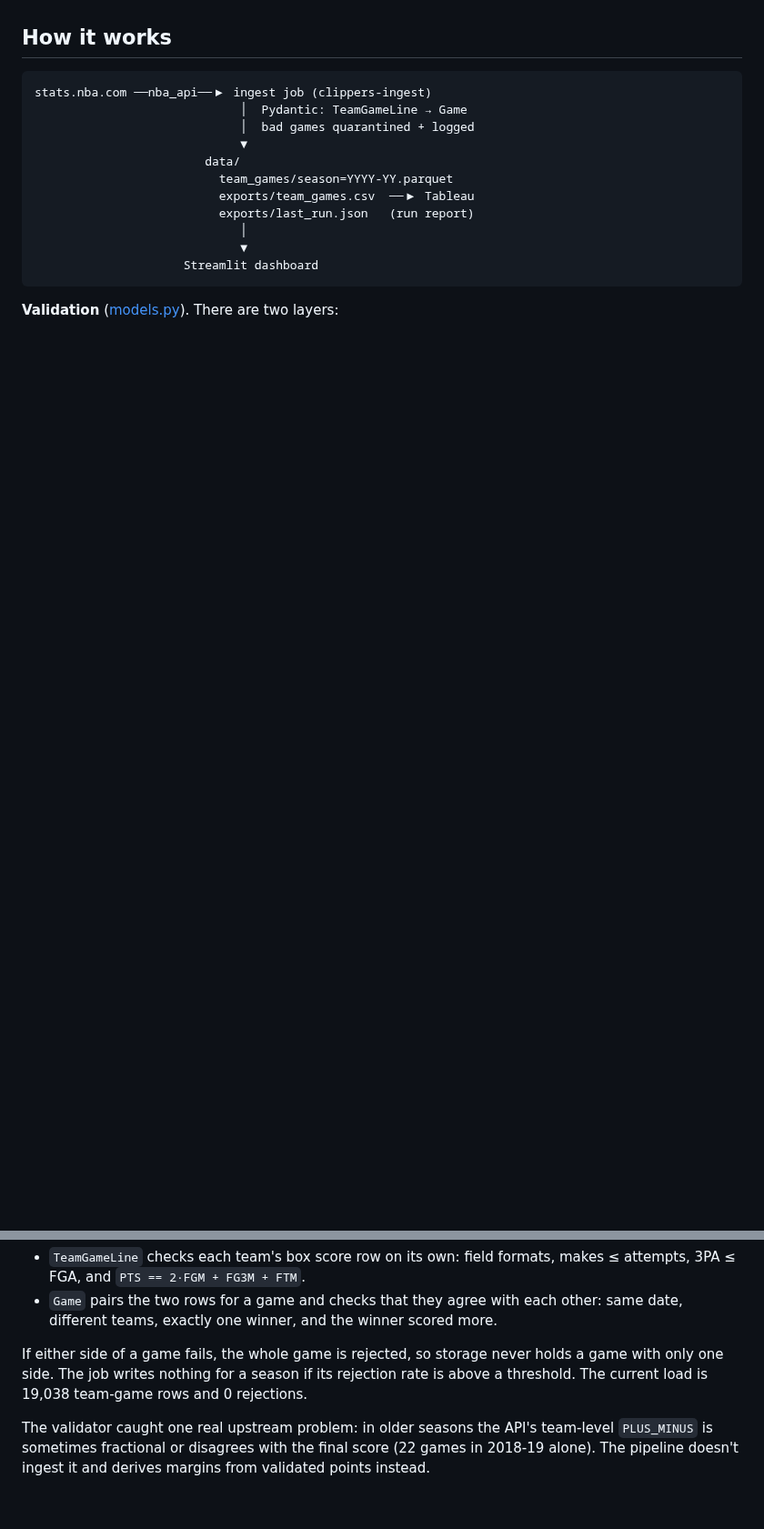
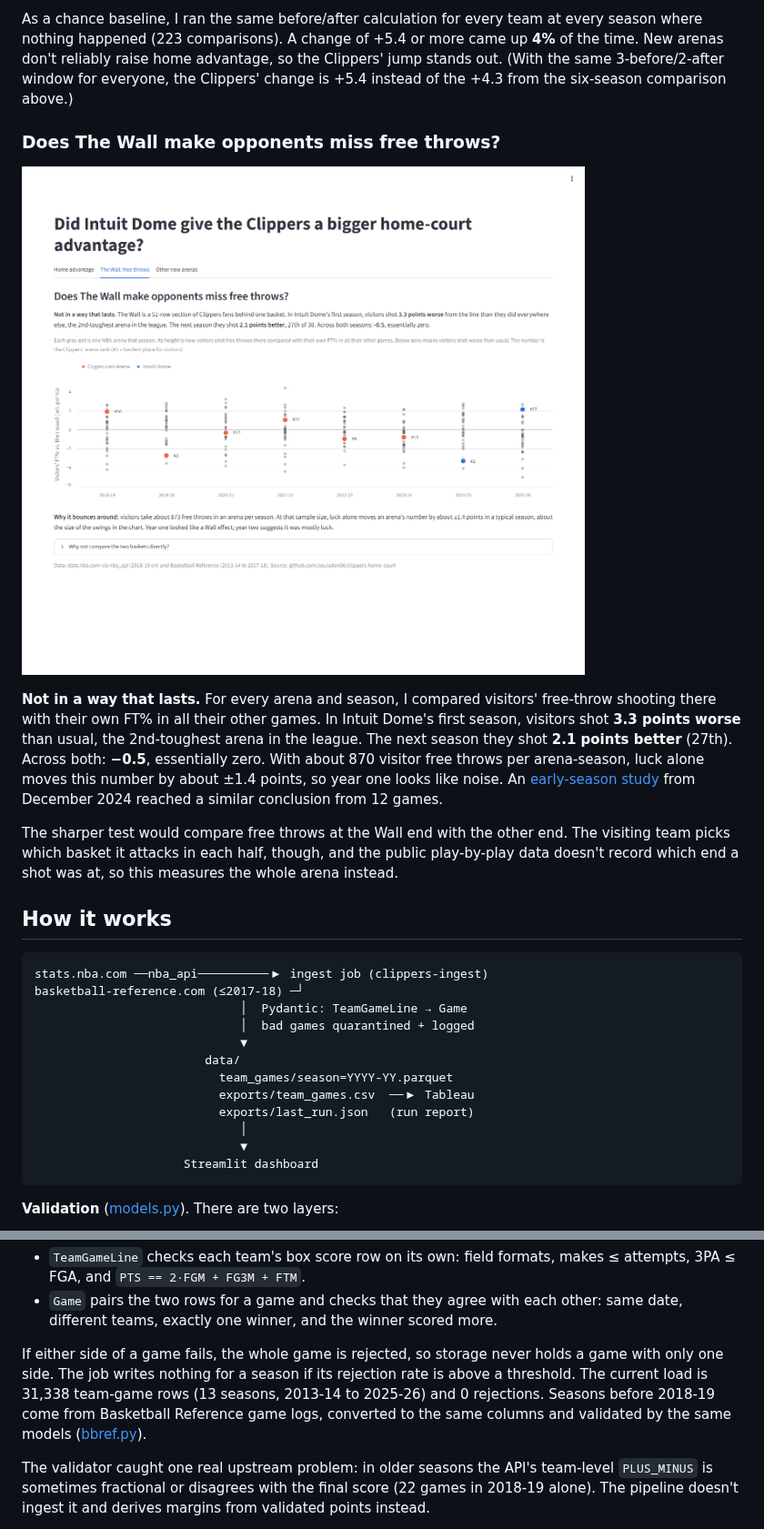
Before and after one commit to JayJaden06/clippers-home-court, a Markdown page: README.md, 2 parts joined by grey strips. Shown at 91% size. Rendered like a GitHub page; pictures changed too: docs/the-wall.png (added); blank space fills up the shorter version.

````diff
--- a/README.md
+++ b/README.md
@@ -51,7 +68,31 @@ rest days.
+As a chance baseline, I ran the same before/after calculation for every team at every season
+where nothing happened (223 comparisons). A change of +5.4 or more came up **4%** of the time.
+New arenas don't reliably raise home advantage, so the Clippers' jump stands out. (With the
+same 3-before/2-after window for everyone, the Clippers' change is +5.4 instead of the +4.3
+from the six-season comparison above.)
+
+### Does The Wall make opponents miss free throws?
+
+![The Wall](docs/the-wall.png)
+
+**Not in a way that lasts.** For every arena and season, I compared visitors' free-throw
+shooting there with their own FT% in all their other games. In Intuit Dome's first season,
+visitors shot **3.3 points worse** than usual, the 2nd-toughest arena in the league. The next
+season they shot **2.1 points better** (27th). Across both: **−0.5**, essentially zero. With
+about 870 visitor free throws per arena-season, luck alone moves this number by about ±1.4
+points, so year one looks like noise. An
+[early-season study](https://abovethebreak.substack.com/p/ballmers-wall-is-the-intuit-dome)
+from December 2024 reached a similar conclusion from 12 games.
+
+The sharper test would compare free throws at the Wall end with the other end. The visiting
+team picks which basket it attacks in each half, though, and the public play-by-play data
+doesn't record which end a shot was at, so this measures the whole arena instead.
+
 ## How it works
 
 ```
-stats.nba.com ──nba_api──▶ ingest job (clippers-ingest)
+stats.nba.com ──nba_api──────────▶ ingest job (clippers-ingest)
+basketball-reference.com (≤2017-18) ─┘
                              │  Pydantic: TeamGameLine → Game
                              │  bad games quarantined + logged
                              ▼
@@ -73,7 +114,9 @@ stats.nba.com ──nba_api──▶ ingest job (clippers-ingest)
 
 If either side of a game fails, the whole game is rejected, so storage never holds a game with
 only one side. The job writes nothing for a season if its rejection rate is above a threshold.
-The current load is 19,038 team-game rows and 0 rejections.
+The current load is 31,338 team-game rows (13 seasons, 2013-14 to 2025-26) and 0 rejections.
+Seasons before 2018-19 come from Basketball Reference game logs, converted to the same
+columns and validated by the same models ([bbref.py](src/clippers_home_court/bbref.py)).
 
 The validator caught one real upstream problem: in older seasons the API's team-level
 `PLUS_MINUS` is sometimes fractional or disagrees with the final score (22 games in 2018-19
````
Also changed, not shown: other parts of README.md (+25 -6 lines), docs/arena-moves.png (added), 15 other files.
